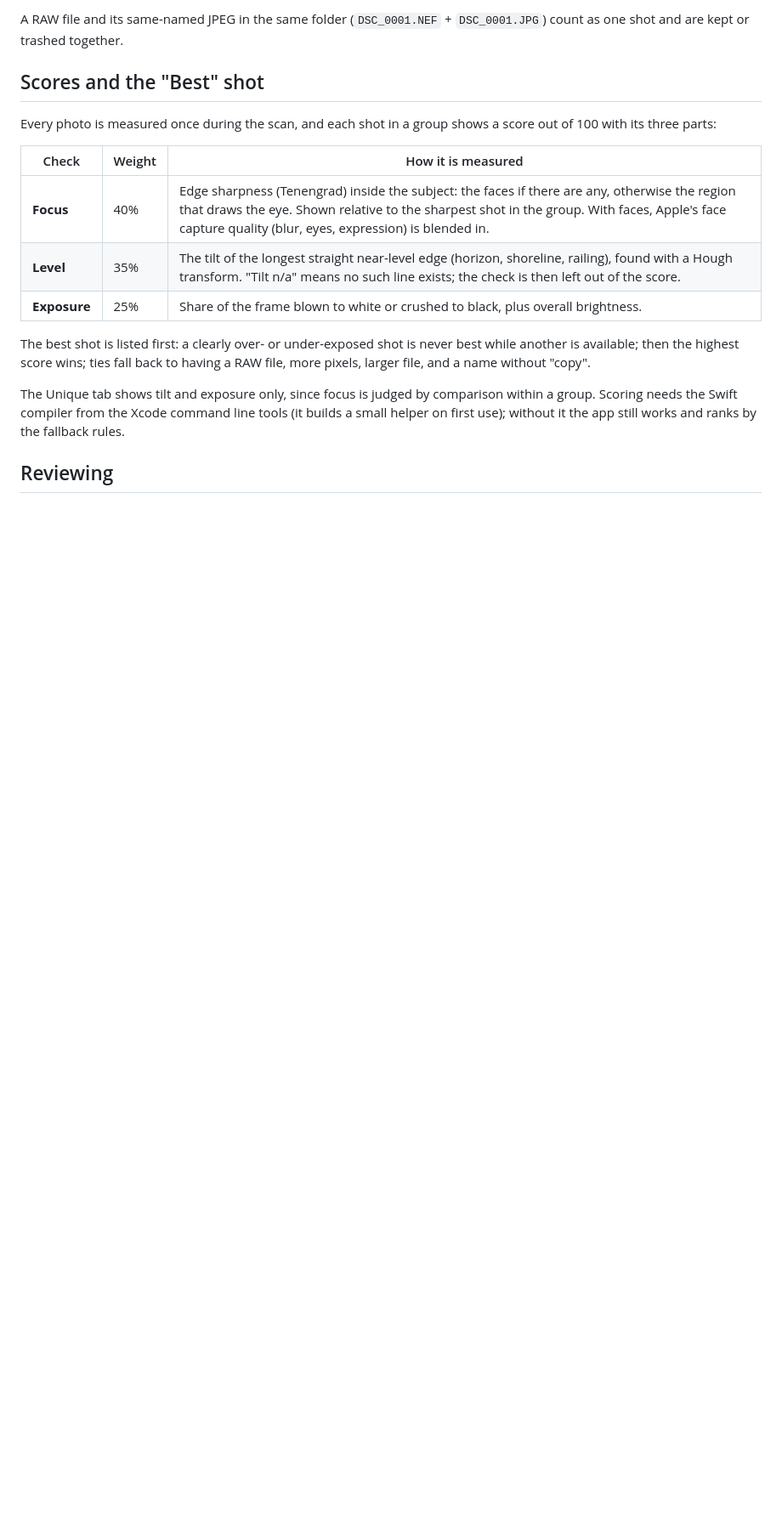
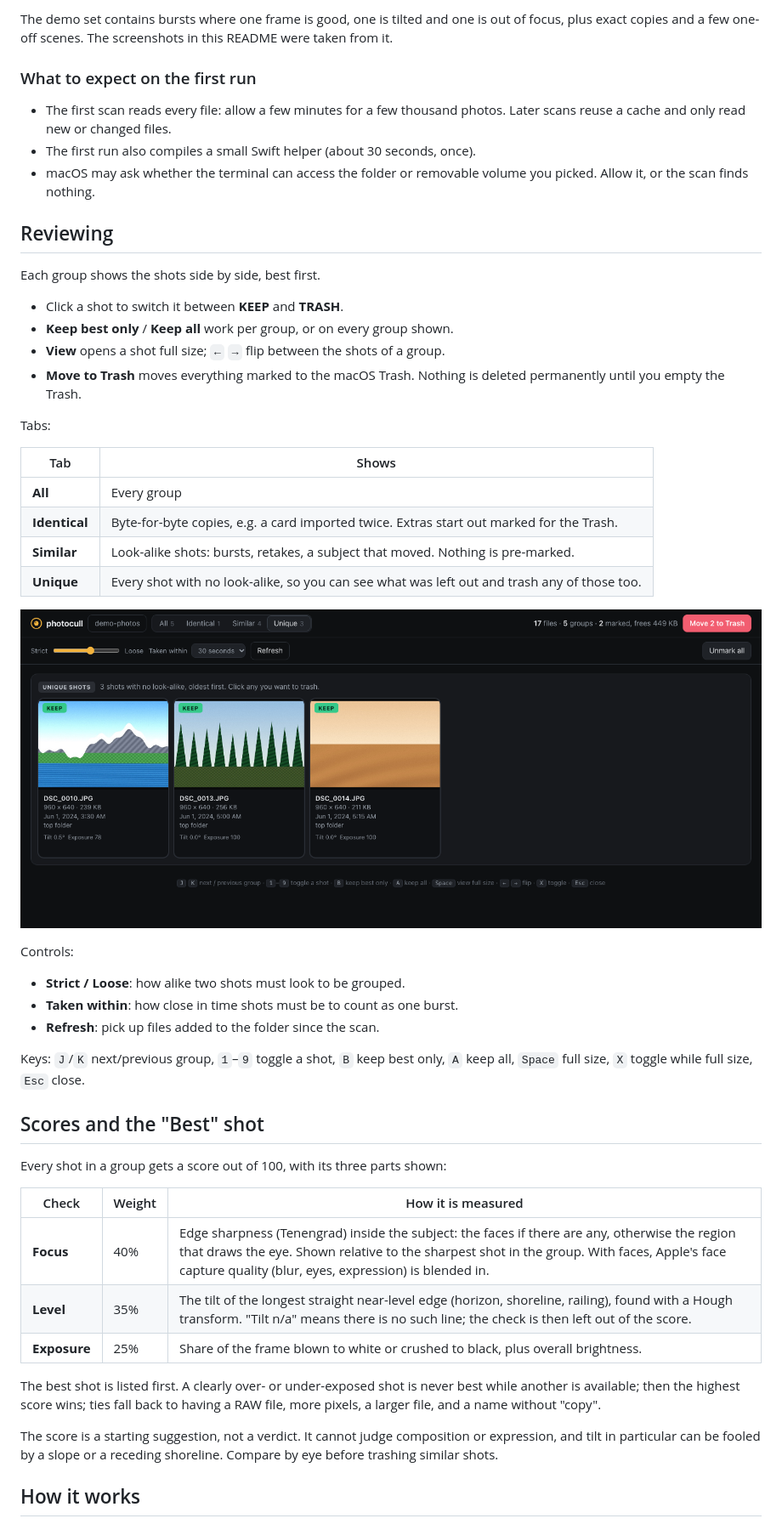
Before and after one commit to rexllz/photocull, a Markdown page: README.md, the part around one of its changes. Shown at 85% size. Rendered like a GitHub page; pictures changed too: docs/unique.png (added); blank space fills up the shorter version.

```diff
--- a/README.md
+++ b/README.md
@@ -32,26 +45,63 @@ files.
 
-A RAW file and its same-named JPEG in the same folder (`DSC_0001.NEF` +
-`DSC_0001.JPG`) count as one shot and are kept or trashed together.
+The demo set contains bursts where one frame is good, one is tilted and one is
+out of focus, plus exact copies and a few one-off scenes. The screenshots in
+this README were taken from it.
+
+### What to expect on the first run
+
+- The first scan reads every file: allow a few minutes for a few thousand
+  photos. Later scans reuse a cache and only read new or changed files.
+- The first run also compiles a small Swift helper (about 30 seconds, once).
+- macOS may ask whether the terminal can access the folder or removable volume
+  you picked. Allow it, or the scan finds nothing.
+
+## Reviewing
+
+Each group shows the shots side by side, best first.
+
+- Click a shot to switch it between **KEEP** and **TRASH**.
+- **Keep best only** / **Keep all** work per group, or on every group shown.
+- **View** opens a shot full size; `←` `→` flip between the shots of a group.
+- **Move to Trash** moves everything marked to the macOS Trash. Nothing is
+  deleted permanently until you empty the Trash.
+
+Tabs:
+
+| Tab | Shows |
+|---|---|
+| **All** | Every group |
+| **Identical** | Byte-for-byte copies, e.g. a card imported twice. Extras start out marked for the Trash. |
+| **Similar** | Look-alike shots: bursts, retakes, a subject that moved. Nothing is pre-marked. |
+| **Unique** | Every shot with no look-alike, so you can see what was left out and trash any of those too. |
+
+![Unique tab](docs/unique.png)
+
+Controls:
+
+- **Strict / Loose**: how alike two shots must look to be grouped.
+- **Taken within**: how close in time shots must be to count as one burst.
+- **Refresh**: pick up files added to the folder since the scan.
+
+Keys: `J`/`K` next/previous group, `1`–`9` toggle a shot, `B` keep best only,
+`A` keep all, `Space` full size, `X` toggle while full size, `Esc` close.
 
 ## Scores and the "Best" shot
 
-Every photo is measured once during the scan, and each shot in a group shows a
-score out of 100 with its three parts:
+Every shot in a group gets a score out of 100, with its three parts shown:
 
 | Check | Weight | How it is measured |
 |---|---|---|
 | **Focus** | 40% | Edge sharpness (Tenengrad) inside the subject: the faces if there are any, otherwise the region that draws the eye. Shown relative to the sharpest shot in the group. With faces, Apple's face capture quality (blur, eyes, expression) is blended in. |
-| **Level** | 35% | The tilt of the longest straight near-level edge (horizon, shoreline, railing), found with a Hough transform. "Tilt n/a" means no such line exists; the check is then left out of the score. |
+| **Level** | 35% | The tilt of the longest straight near-level edge (horizon, shoreline, railing), found with a Hough transform. "Tilt n/a" means there is no such line; the check is then left out of the score. |
 | **Exposure** | 25% | Share of the frame blown to white or crushed to black, plus overall brightness. |
 
-The best shot is listed first: a clearly over- or under-exposed shot is never
+The best shot is listed first. A clearly over- or under-exposed shot is never
 best while another is available; then the highest score wins; ties fall back to
-having a RAW file, more pixels, larger file, and a name without "copy".
+having a RAW file, more pixels, a larger file, and a name without "copy".
 
-The Unique tab shows tilt and exposure only, since focus is judged by comparison
-within a group. Scoring needs the Swift compiler from the Xcode command line
-tools (it builds a small helper on first use); without it the app still works
-and ranks by the fallback rules.
+The score is a starting suggestion, not a verdict. It cannot judge composition
+or expression, and tilt in particular can be fooled by a slope or a receding
+shoreline. Compare by eye before trashing similar shots.
 
-## Reviewing
+## How it works
 
```
Also changed, not shown: other parts of README.md (+129 -54 lines), docs/review.png (added), docs/welcome.png (added), 6 other files.
